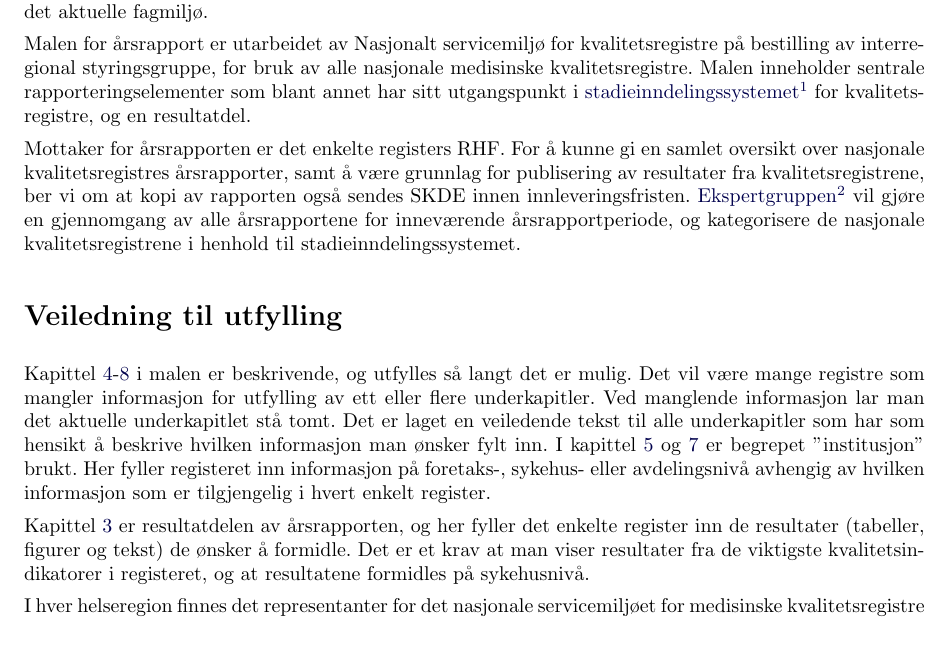
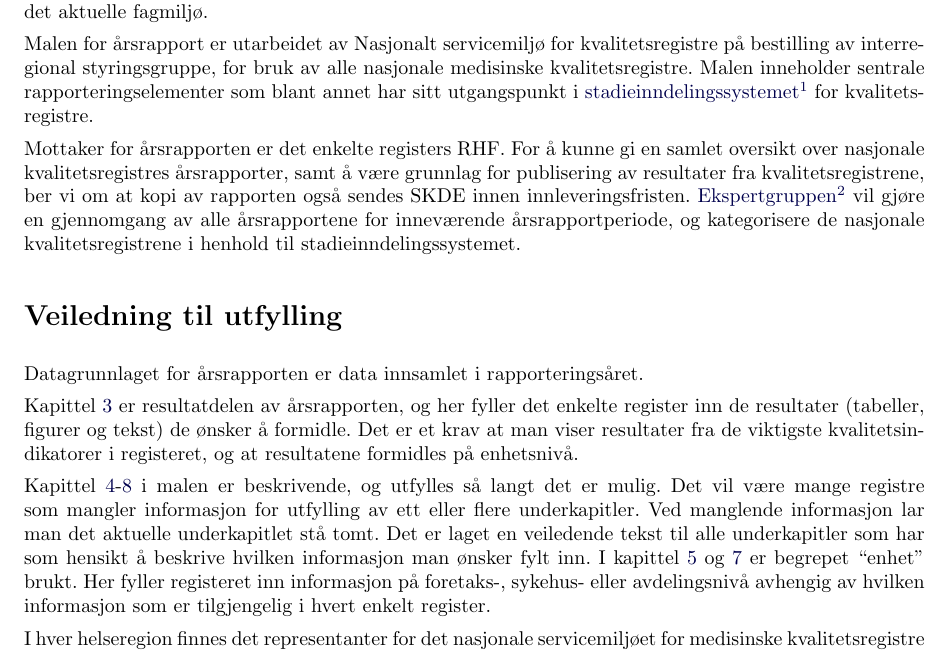
Before and after one commit to Rapporteket/RARTemplate, a LaTeX document (src/qRegAnnualReport.tex): part of page 2 of 21, cut so that both start at the same text. Compiled offline with pdfLaTeX.

Commit message:
Bakgrunn og veiledning til utfylling #7

```diff
--- a/src/qRegAnnualReport.tex
+++ b/src/qRegAnnualReport.tex
@@ -250,7 +250,7 @@ kvalitetsregistre på bestilling av interregional styringsgruppe, for bruk av
 alle nasjonale medisinske kvalitetsregistre. Malen inneholder sentrale
 rapporteringselementer som blant annet har sitt utgangspunkt i
 \href{https://www.kvalitetsregistre.no/artikkel/stadieinndeling}{stadieinndelingssystemet}\footnote{\url{https://www.kvalitetsregistre.no/artikkel/stadieinndeling}}
-for kvalitetsregistre, og en resultatdel.
+for kvalitetsregistre.
 
 Mottaker for årsrapporten er det enkelte registers RHF. For å kunne gi en
 samlet oversikt over nasjonale kvalitetsregistres årsrapporter, samt å være
@@ -263,20 +263,21 @@ til stadieinndelingssystemet.
 
 
 \section*{Veiledning til utfylling}
+Datagrunnlaget for årsrapporten er data innsamlet i rapporteringsåret.
+
+Kapittel \ref{cha:res} er resultatdelen av årsrapporten, og her fyller det
+enkelte register inn de resultater (tabeller, figurer og tekst) de ønsker å
+formidle. Det er et krav at man viser resultater fra de viktigste
+kvalitetsindikatorer i registeret, og at resultatene formidles på enhetsnivå.
+
 Kapittel \ref{cha:metoder}-\ref{cha:for} i malen er beskrivende, og utfylles så
 langt det er mulig. Det vil være mange registre som mangler informasjon for
 utfylling av ett eller flere underkapitler. Ved manglende informasjon lar man
 det aktuelle underkapitlet stå tomt. Det er laget en veiledende tekst til alle
 underkapitler som har som hensikt å beskrive hvilken informasjon man ønsker fylt
-inn. I kapittel \ref{cha:kva} og \ref{cha:dat} er begrepet ”institusjon” brukt.
+inn. I kapittel \ref{cha:kva} og \ref{cha:dat} er begrepet ``enhet'' brukt.
 Her fyller registeret inn informasjon på foretaks-, sykehus- eller avdelingsnivå
 avhengig av hvilken informasjon som er tilgjengelig i hvert enkelt register.
-
-Kapittel \ref{cha:res} er resultatdelen av årsrapporten, og her fyller det
-enkelte register inn de resultater (tabeller, figurer og tekst) de ønsker å
-formidle. Det er et krav at man viser resultater fra de viktigste
-kvalitetsindikatorer i registeret, og at resultatene formidles på
-sykehusnivå.
 
 I hver helseregion finnes det representanter for det nasjonale
 servicemiljøet for medisinske kvalitetsregistre som kan svare på spørsmål
```
